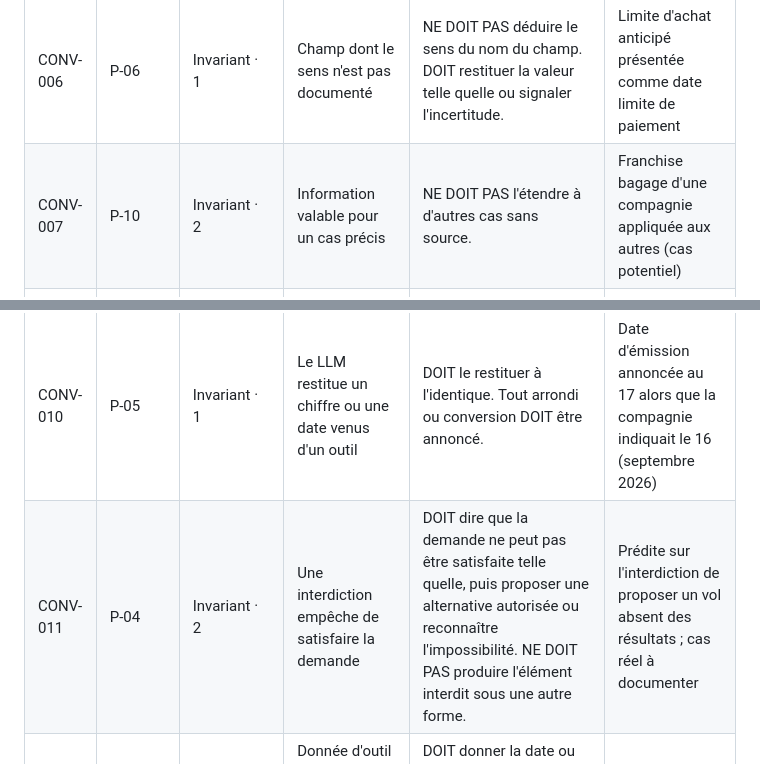
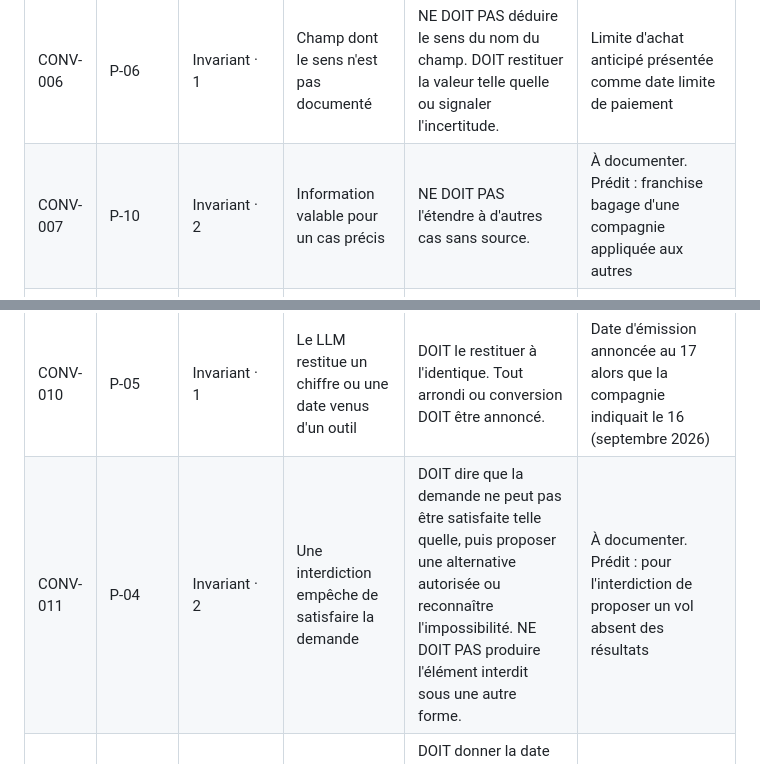
Before and after one commit to rimi-ai/rimi.convention, a Markdown page: fr.md, 2 parts joined by grey strips. GitHub-like rendering.

```diff
--- a/fr.md
+++ b/fr.md
@@ -156,11 +156,11 @@ Ces trente-quatre règles viennent des dérives observées en production et des
 | CONV-004 | P-07 | Invariant + défaut · 1 | Deux sources se contredisent (outil et règle, ou deux outils) | DOIT signaler le conflit et citer les deux. NE DOIT PAS fabriquer un compromis. Priorité par défaut à annoncer : le résultat d'outil. Une source qui fait autorité (outil, système, expert humain) prime sur les connaissances propres du LLM. | Date du jour inventée pour concilier une échéance et une règle de 24h |
 | CONV-005 | P-02 | Invariant · 1 | Outil indisponible, en erreur, jamais exécuté, ou résultat vide | NE DOIT PAS présenter un résultat qu'aucun outil n'a produit. DOIT dire ce qu'il ne peut pas faire. Quand un fait peut être vérifié par un outil, DOIT appeler l'outil avant de répondre. | Tableau multi-dates complet inventé pour un outil jamais appelé ; numéro de billet inventé alors que l'outil indiquait « non émis » et aucun billet (16 septembre 2026) |
 | CONV-006 | P-06 | Invariant · 1 | Champ dont le sens n'est pas documenté | NE DOIT PAS déduire le sens du nom du champ. DOIT restituer la valeur telle quelle ou signaler l'incertitude. | Limite d'achat anticipé présentée comme date limite de paiement |
-| CONV-007 | P-10 | Invariant · 2 | Information valable pour un cas précis | NE DOIT PAS l'étendre à d'autres cas sans source. | Franchise bagage d'une compagnie appliquée aux autres (cas potentiel) |
+| CONV-007 | P-10 | Invariant · 2 | Information valable pour un cas précis | NE DOIT PAS l'étendre à d'autres cas sans source. | À documenter. Prédit : franchise bagage d'une compagnie appliquée aux autres |
 | CONV-008 | P-03 | Invariant · 2 | La réponse dépend de la date ou de l'heure actuelle | DOIT prendre la date d'une source système. NE DOIT PAS la déduire d'autres données. | Même cas que CONV-004 |
 | CONV-009 | P-04 | Convention · 3 | L'utilisateur ne répond qu'à une partie de plusieurs questions | DOIT appliquer les réponses données et reposer seulement les questions restantes. | À documenter |
 | CONV-010 | P-05 | Invariant · 1 | Le LLM restitue un chiffre ou une date venus d'un outil | DOIT le restituer à l'identique. Tout arrondi ou conversion DOIT être annoncé. | Date d'émission annoncée au 17 alors que la compagnie indiquait le 16 (septembre 2026) |
-| CONV-011 | P-04 | Invariant · 2 | Une interdiction empêche de satisfaire la demande | DOIT dire que la demande ne peut pas être satisfaite telle quelle, puis proposer une alternative autorisée ou reconnaître l'impossibilité. NE DOIT PAS produire l'élément interdit sous une autre forme. | Prédite sur l'interdiction de proposer un vol absent des résultats ; cas réel à documenter |
+| CONV-011 | P-04 | Invariant · 2 | Une interdiction empêche de satisfaire la demande | DOIT dire que la demande ne peut pas être satisfaite telle quelle, puis proposer une alternative autorisée ou reconnaître l'impossibilité. NE DOIT PAS produire l'élément interdit sous une autre forme. | À documenter. Prédit : pour l'interdiction de proposer un vol absent des résultats |
 | CONV-012 | P-03 | Convention · 3 | Donnée d'outil susceptible d'avoir changé (prix, disponibilité) | DOIT donner la date ou l'heure de récupération. DEVRAIT relancer l'outil au-delà d'un délai défini par le système. | À documenter |
 | CONV-013 | P-05 | Invariant · 2 | Le LLM énonce un fait chiffré ou daté | NE DOIT PAS remplacer la valeur par « environ », « généralement » ou « en principe ». DOIT donner la valeur exacte ou dire qu'elle est inconnue. | À documenter |
 | CONV-014 | P-10 | Invariant · 2 | Le LLM affirme qu'une chose n'existe pas (aucun vol, aucune disponibilité, aucun résultat) | DOIT préciser le périmètre de la recherche : filtres, dates, horaires, sources. NE DOIT PAS étendre une absence constatée sur un périmètre restreint à une absence générale. | « Pas de vol matinal direct » affirmé alors que la recherche était filtrée à partir de 21h (16 septembre 2026) |
```
Also changed, not shown: other parts of fr.md (+4 -4 lines), en.md (+6 -6 lines).
